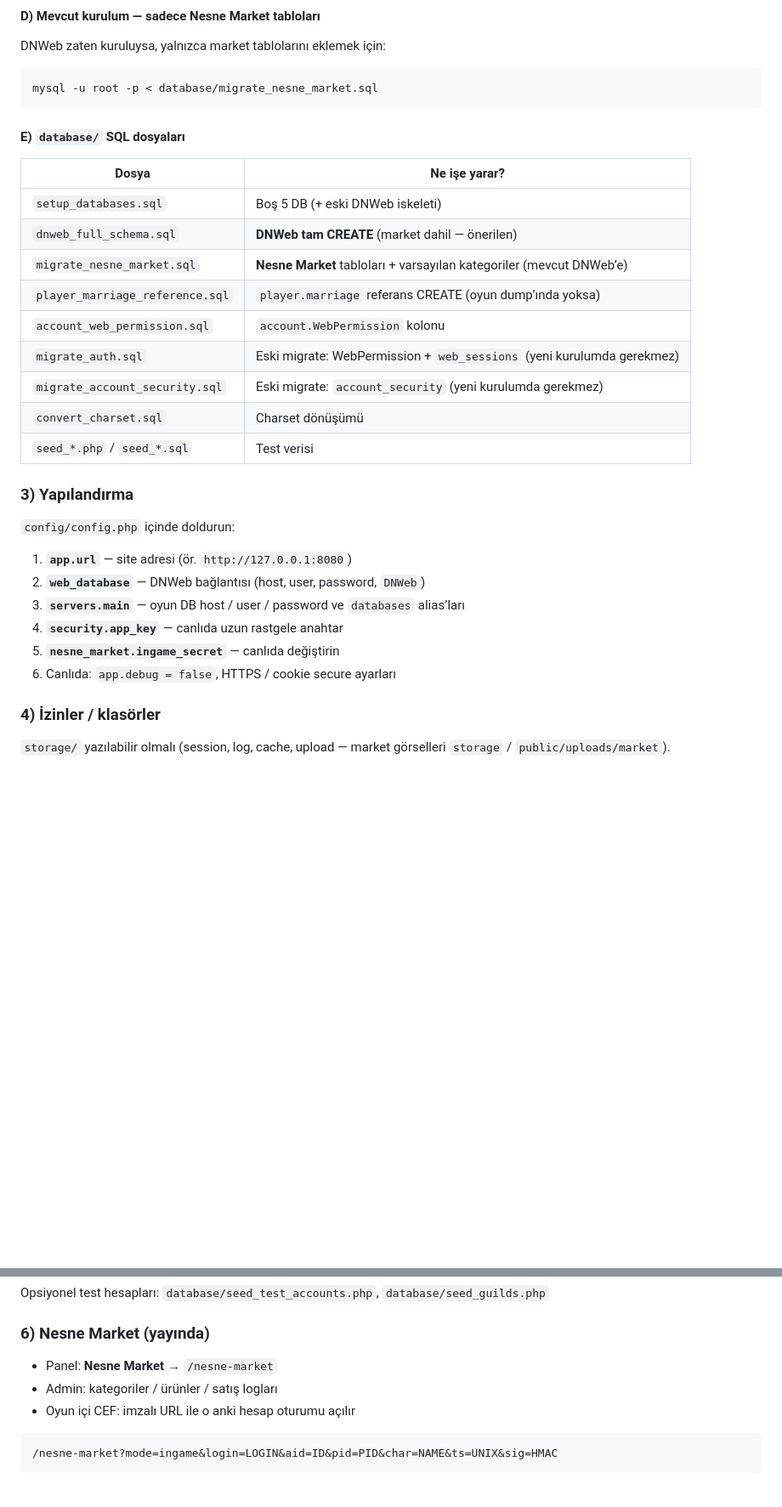
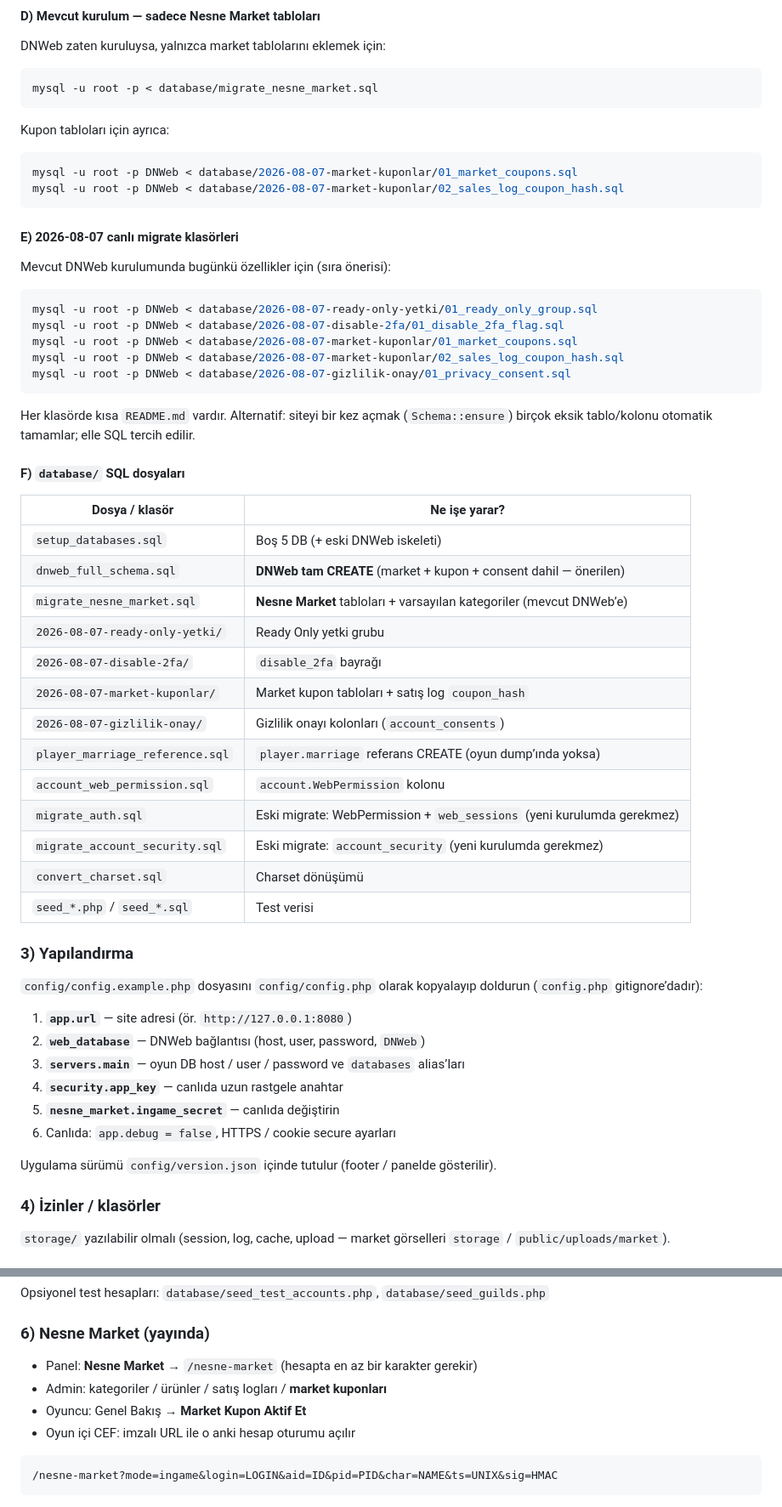
Before and after one commit to me-trueddn/M2DN-Official, a Markdown page: README.md, 2 parts joined by grey strips. Shown at 85% size. GitHub-like rendering; blank space fills up the shorter version.

````diff
--- a/README.md
+++ b/README.md
@@ -252,13 +302,38 @@ DNWeb zaten kuruluysa, yalnızca market tablolarını eklemek için:
 mysql -u root -p < database/migrate_nesne_market.sql
 ```
 
-#### E) `database/` SQL dosyaları
+Kupon tabloları için ayrıca:
 
-| Dosya | Ne işe yarar? |
-|-------|----------------|
+```bash
+mysql -u root -p DNWeb < database/2026-08-07-market-kuponlar/01_market_coupons.sql
+mysql -u root -p DNWeb < database/2026-08-07-market-kuponlar/02_sales_log_coupon_hash.sql
+```
+
+#### E) 2026-08-07 canlı migrate klasörleri
+
+Mevcut DNWeb kurulumunda bugünkü özellikler için (sıra önerisi):
+
+```bash
+mysql -u root -p DNWeb < database/2026-08-07-ready-only-yetki/01_ready_only_group.sql
+mysql -u root -p DNWeb < database/2026-08-07-disable-2fa/01_disable_2fa_flag.sql
+mysql -u root -p DNWeb < database/2026-08-07-market-kuponlar/01_market_coupons.sql
+mysql -u root -p DNWeb < database/2026-08-07-market-kuponlar/02_sales_log_coupon_hash.sql
+mysql -u root -p DNWeb < database/2026-08-07-gizlilik-onay/01_privacy_consent.sql
+```
+
+Her klasörde kısa `README.md` vardır. Alternatif: siteyi bir kez açmak (`Schema::ensure`) birçok eksik tablo/kolonu otomatik tamamlar; elle SQL tercih edilir.
+
+#### F) `database/` SQL dosyaları
+
+| Dosya / klasör | Ne işe yarar? |
+|----------------|---------------|
 | `setup_databases.sql` | Boş 5 DB (+ eski DNWeb iskeleti) |
-| `dnweb_full_schema.sql` | **DNWeb tam CREATE** (market dahil — önerilen) |
+| `dnweb_full_schema.sql` | **DNWeb tam CREATE** (market + kupon + consent dahil — önerilen) |
 | `migrate_nesne_market.sql` | **Nesne Market** tabloları + varsayılan kategoriler (mevcut DNWeb’e) |
+| `2026-08-07-ready-only-yetki/` | Ready Only yetki grubu |
+| `2026-08-07-disable-2fa/` | `disable_2fa` bayrağı |
+| `2026-08-07-market-kuponlar/` | Market kupon tabloları + satış log `coupon_hash` |
+| `2026-08-07-gizlilik-onay/` | Gizlilik onayı kolonları (`account_consents`) |
 | `player_marriage_reference.sql` | `player.marriage` referans CREATE (oyun dump’ında yoksa) |
 | `account_web_permission.sql` | `account.WebPermission` kolonu |
 | `migrate_auth.sql` | Eski migrate: WebPermission + `web_sessions` (yeni kurulumda gerekmez) |
@@ -268,7 +343,7 @@ mysql -u root -p < database/migrate_nesne_market.sql
 
 ### 3) Yapılandırma
 
-`config/config.php` içinde doldurun:
+`config/config.example.php` dosyasını `config/config.php` olarak kopyalayıp doldurun (`config.php` gitignore’dadır):
 
 1. **`app.url`** — site adresi (ör. `http://127.0.0.1:8080`)
 2. **`web_database`** — DNWeb bağlantısı (host, user, password, `DNWeb`)
@@ -276,6 +351,8 @@ mysql -u root -p < database/migrate_nesne_market.sql
 4. **`security.app_key`** — canlıda uzun rastgele anahtar
 5. **`nesne_market.ingame_secret`** — canlıda değiştirin
 6. Canlıda: `app.debug = false`, HTTPS / cookie secure ayarları
+
+Uygulama sürümü `config/version.json` içinde tutulur (footer / panelde gösterilir).
 
 ### 4) İzinler / klasörler
 
@@ -291,8 +368,9 @@ Opsiyonel test hesapları: `database/seed_test_accounts.php`, `database/seed_gui
 
 ### 6) Nesne Market (yayında)
 
-- Panel: **Nesne Market** → `/nesne-market`
-- Admin: kategoriler / ürünler / satış logları
+- Panel: **Nesne Market** → `/nesne-market` (hesapta en az bir karakter gerekir)
+- Admin: kategoriler / ürünler / satış logları / **market kuponları**
+- Oyuncu: Genel Bakış → **Market Kupon Aktif Et**
 - Oyun içi CEF: imzalı URL ile o anki hesap oturumu açılır
 
 ```
````
Also changed, not shown: other parts of README.md (+78 -22 lines).
